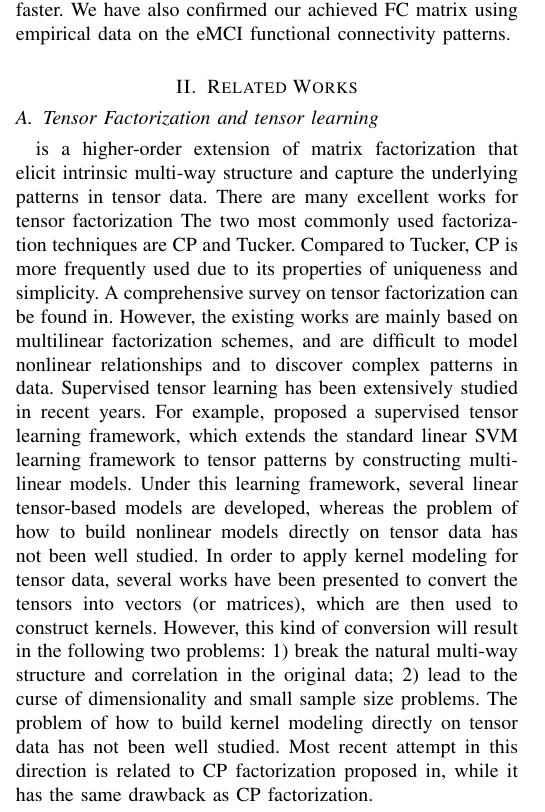
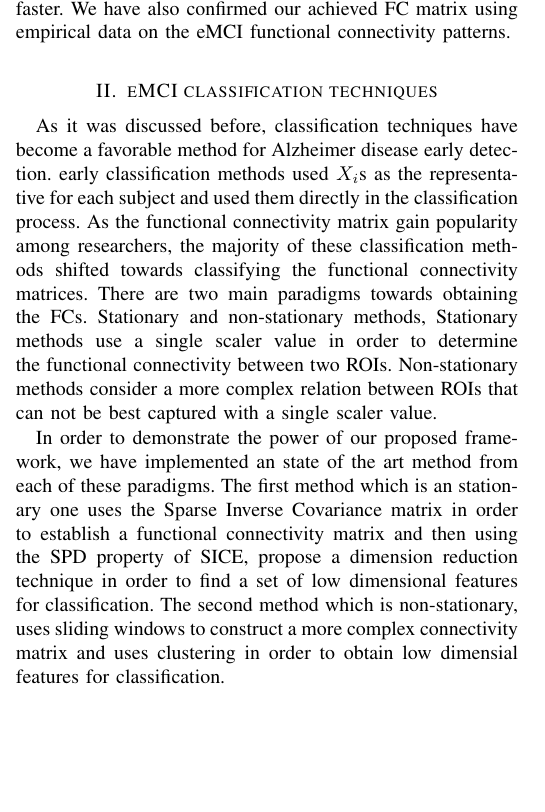
Before and after one commit to heretic133/Noroozi_paper, a LaTeX paper (bare_jrnl.tex): part of one column of page 3 of 12, cut so that both start at the same text, the shorter picture padded with empty space. The pictures show the PDF file bare_jrnl.pdf that the author committed with the source.

```diff
--- a/bare_jrnl.tex
+++ b/bare_jrnl.tex
@@ -632,38 +629,16 @@
 	%%Dr.Rezghi
 
 
-	\section{Related Works}
-
-
-	\subsection{Tensor Factorization and tensor learning}
-	is a higher-order extension of matrix
-	factorization that elicit intrinsic multi-way structure and capture the underlying patterns in tensor data. There are
-	many excellent works for tensor factorization The two most commonly used factorization techniques are CP and Tucker. Compared to Tucker, CP is more frequently used due to its properties of uniqueness and simplicity. A comprehensive survey on
-	tensor factorization can be found in. However, the existing works are mainly based on multilinear factorization schemes, and are difficult to model nonlinear relationships and to discover complex patterns in data.
-	Supervised tensor learning has been extensively studied
-	in recent years. For example, proposed a supervised
-	tensor learning framework, which extends the standard
-	linear SVM learning framework to tensor patterns by constructing multilinear models. Under this learning framework,
-	several linear tensor-based models
-	are developed, whereas the problem of how to build nonlinear
-	models directly on tensor data has not been well studied.
-	In order to apply kernel modeling for tensor data, several
-	works have been presented to convert
-	the tensors into vectors (or matrices), which are then
-	used to construct kernels. However, this kind of conversion
-	will result in the following two problems: 1) break
-	the natural multi-way structure and correlation in the original
-	data; 2) lead to the curse of dimensionality and
-	small sample size problems. The problem of how to
-	build kernel modeling directly on tensor data has not been
-	well studied. Most recent attempt in this direction is related
-	to CP factorization proposed in, while it has the same
-	drawback as CP factorization.
-
-	\subsection{Brain network classification:}
-	Classification techniques has been one of the most powerful tools in order to investigate in brain diseases. Here we briefly explain two state of the art methods which differs in their core hypothesis which is the stationary property of time in order to construct the FC.
-
-	\subsubsection{Compact SICE}
+	\section{eMCI classification techniques}
+
+	As it was discussed before, classification techniques have become a favorable method for Alzheimer disease early detection. early classification methods used $X_{i}$s as the representative for each subject and used them directly in the classification process.
+	As the functional connectivity matrix gain popularity among researchers, the majority of these classification methods shifted towards classifying the functional connectivity matrices. There are two main paradigms towards obtaining the FCs. Stationary and non-stationary methods, Stationary methods use a single scaler value in order to determine the functional connectivity between two ROIs. Non-stationary methods consider a more complex relation between ROIs that can not be best captured with a single scaler value.
+
+	In order to demonstrate the power of our proposed framework, we have implemented an state of the art method from each of these paradigms. The first method which is an stationary one uses the Sparse Inverse Covariance matrix in order to establish a functional connectivity matrix and then using the SPD property of SICE, propose a dimension reduction technique in order to find a set of low dimensional features for classification. The second method which is non-stationary, uses sliding windows to  construct a more complex connectivity matrix and uses clustering in order to obtain low dimensial features for classification.
+
+
+\begin{itemize}
+	\item \textbf{Compact SICE:}
 	In this method, first the SICE matrix is extracted from the data sample $S$ using the following optimization:
 	\begin{align}
 	S^* = \operatorname{arg} \max\limits_{S\succ 0} \hspace{3mm} \log \left( \det(S) \right) - \operatorname{tr}(CS) - \lambda \norm{S}_1
@@ -707,6 +682,9 @@
 	converted into that between the respective mean correlation
 	time series in clusters. After reducing the network size, the
 	weighted-graph local clustering coefficients was used to select the key features for each network and then SVM is used in order to classify the obtained features.
+\end{itemize}
+
+It is noteworthy that non of these techniques consider the multi-linearity nature of the data, and since both methods use traditional classifiers like SVM or KNN, they follow a rather complex path to find vector features as the representative of each FC matrix.
 
 	\section{Preliminaries} \label{Chap_3}
 	In this section, we briefly introduce some preliminary knowledge from tensor algebra. For a deeper introduction
```
Also changed, not shown: bare_jrnl.pdf, bare_jrnl.tex (5 more changed lines).
